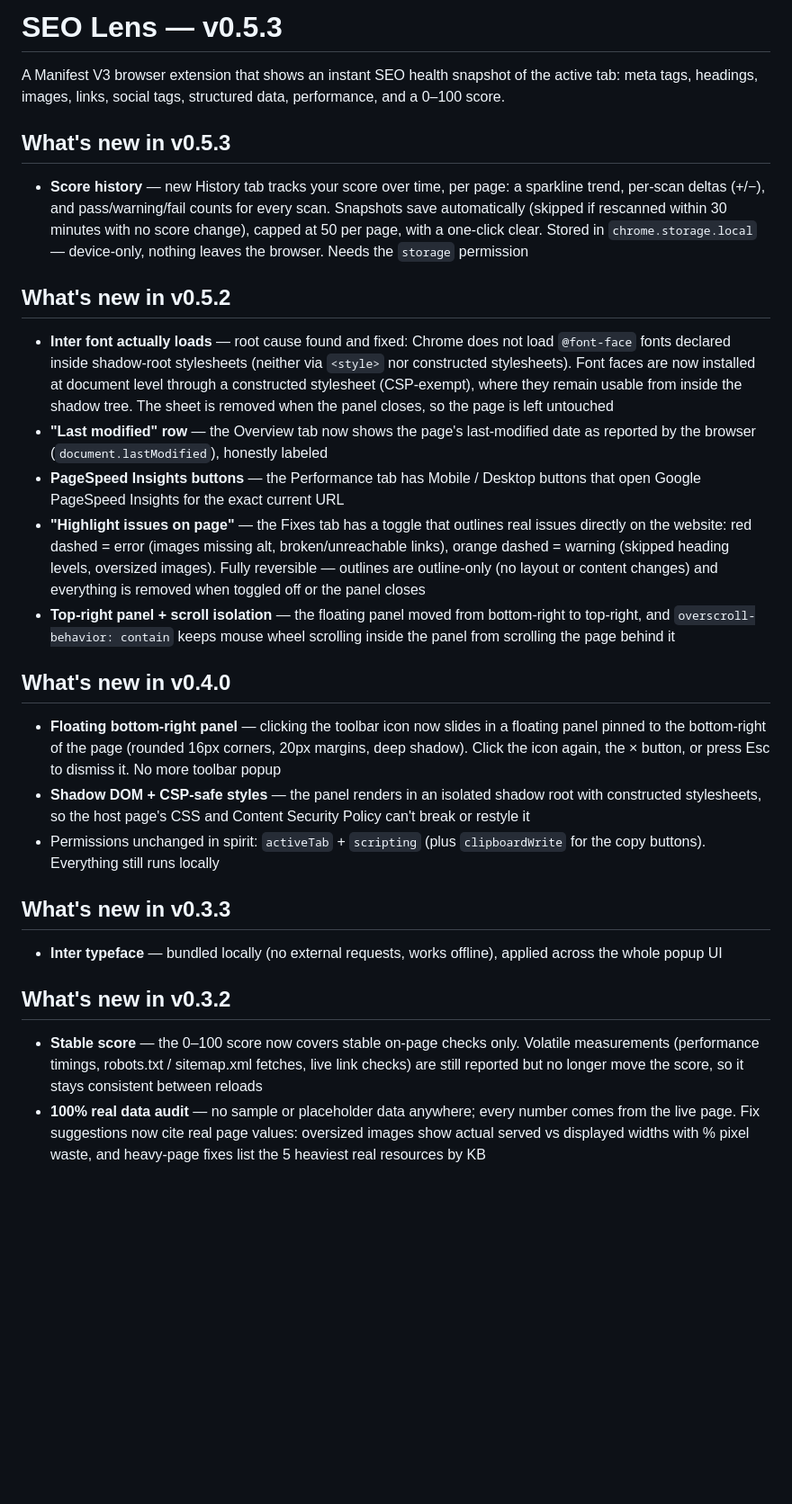
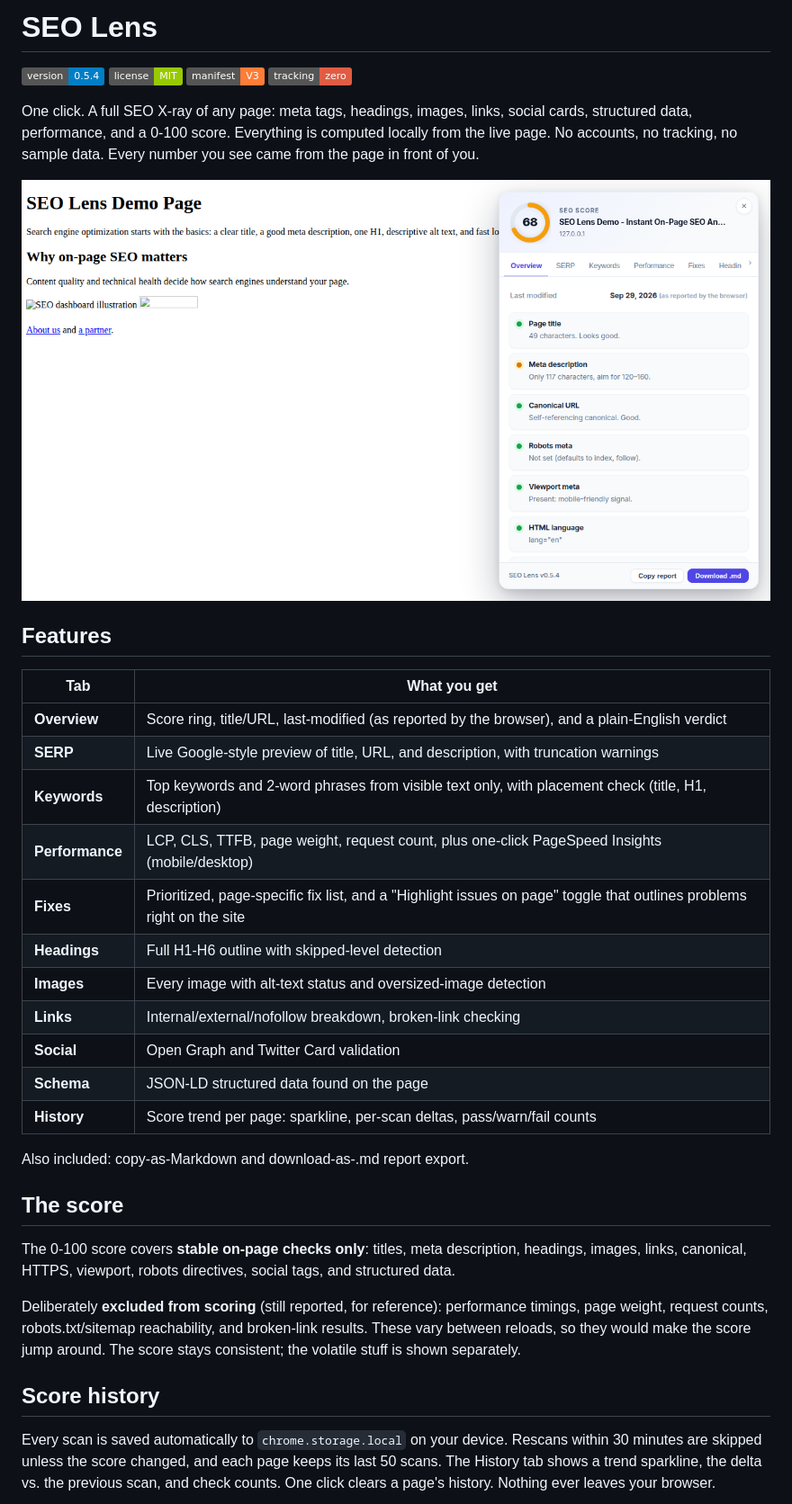
Before and after one commit to MohammadUmar-001/Seo-lens, a Markdown page: README.md, the part around the change printed below. Shown: that part at 90% size. GitHub-like rendering; pictures changed too: screenshots/overview.png (added); badges without logos; blank space fills up the shorter version.

Commit message:
v0.5.4: em-dash-free copy, README overhaul with screenshots

```diff
--- a/README.md
+++ b/README.md
@@ -1,65 +1,39 @@
-# SEO Lens — v0.5.3
+# SEO Lens
 
-A Manifest V3 browser extension that shows an instant SEO health snapshot of
-the active tab: meta tags, headings, images, links, social tags, structured
-data, performance, and a 0–100 score.
+![version](https://img.shields.io/badge/version-0.5.4-blue)
+![license](https://img.shields.io/badge/license-MIT-green)
+![manifest](https://img.shields.io/badge/manifest-V3-orange)
+![privacy](https://img.shields.io/badge/tracking-zero-red)
 
-## What's new in v0.5.3
+One click. A full SEO X-ray of any page: meta tags, headings, images, links, social cards, structured data, performance, and a 0-100 score. Everything is computed locally from the live page. No accounts, no tracking, no sample data. Every number you see came from the page in front of you.
 
-- **Score history** — new History tab tracks your score over time, per page:
-  a sparkline trend, per-scan deltas (+/−), and pass/warning/fail counts for
-  every scan. Snapshots save automatically (skipped if rescanned within 30
-  minutes with no score change), capped at 50 per page, with a one-click
-  clear. Stored in `chrome.storage.local` — device-only, nothing leaves the
-  browser. Needs the `storage` permission
+![SEO Lens overview](screenshots/overview.png)
 
-## What's new in v0.5.2
+## Features
 
-- **Inter font actually loads** — root cause found and fixed: Chrome does not
-  load `@font-face` fonts declared inside shadow-root stylesheets (neither via
-  `<style>` nor constructed stylesheets). Font faces are now installed at
-  document level through a constructed stylesheet (CSP-exempt), where they
-  remain usable from inside the shadow tree. The sheet is removed when the
-  panel closes, so the page is left untouched
-- **"Last modified" row** — the Overview tab now shows the page's last-modified
-  date as reported by the browser (`document.lastModified`), honestly labeled
-- **PageSpeed Insights buttons** — the Performance tab has Mobile / Desktop
-  buttons that open Google PageSpeed Insights for the exact current URL
-- **"Highlight issues on page"** — the Fixes tab has a toggle that outlines
-  real issues directly on the website: red dashed = error (images missing alt,
-  broken/unreachable links), orange dashed = warning (skipped heading levels,
-  oversized images). Fully reversible — outlines are outline-only (no layout
-  or content changes) and everything is removed when toggled off or the panel
-  closes
-- **Top-right panel + scroll isolation** — the floating panel moved from
-  bottom-right to top-right, and `overscroll-behavior: contain` keeps mouse
-  wheel scrolling inside the panel from scrolling the page behind it
+| Tab | What you get |
+|-----|--------------|
+| **Overview** | Score ring, title/URL, last-modified (as reported by the browser), and a plain-English verdict |
+| **SERP** | Live Google-style preview of title, URL, and description, with truncation warnings |
+| **Keywords** | Top keywords and 2-word phrases from visible text only, with placement check (title, H1, description) |
+| **Performance** | LCP, CLS, TTFB, page weight, request count, plus one-click PageSpeed Insights (mobile/desktop) |
+| **Fixes** | Prioritized, page-specific fix list, and a "Highlight issues on page" toggle that outlines problems right on the site |
+| **Headings** | Full H1-H6 outline with skipped-level detection |
+| **Images** | Every image with alt-text status and oversized-image detection |
+| **Links** | Internal/external/nofollow breakdown, broken-link checking |
+| **Social** | Open Graph and Twitter Card validation |
+| **Schema** | JSON-LD structured data found on the page |
+| **History** | Score trend per page: sparkline, per-scan deltas, pass/warn/fail counts |
 
-## What's new in v0.4.0
+Also included: copy-as-Markdown and download-as-.md report export.
 
-- **Floating bottom-right panel** — clicking the toolbar icon now slides in a
-  floating panel pinned to the bottom-right of the page (rounded 16px corners,
-  20px margins, deep shadow). Click the icon again, the × button, or press Esc
-  to dismiss it. No more toolbar popup
-- **Shadow DOM + CSP-safe styles** — the panel renders in an isolated shadow
-  root with constructed stylesheets, so the host page's CSS and Content
-  Security Policy can't break or restyle it
-- Permissions unchanged in spirit: `activeTab` + `scripting` (plus
-  `clipboardWrite` for the copy buttons). Everything still runs locally
+## The score
 
-## What's new in v0.3.3
+The 0-100 score covers **stable on-page checks only**: titles, meta description, headings, images, links, canonical, HTTPS, viewport, robots directives, social tags, and structured data.
 
-- **Inter typeface** — bundled locally (no external requests, works offline),
-  applied across the whole popup UI
+Deliberately **excluded from scoring** (still reported, for reference): performance timings, page weight, request counts, robots.txt/sitemap reachability, and broken-link results. These vary between reloads, so they would make the score jump around. The score stays consistent; the volatile stuff is shown separately.
 
-## What's new in v0.3.2
+## Score history
 
-- **Stable score** — the 0–100 score now covers stable on-page checks only.
-  Volatile measurements (performance timings, robots.txt / sitemap.xml fetches,
-  live link checks) are still reported but no longer move the score, so it stays
-  consistent between reloads
-- **100% real data audit** — no sample or placeholder data anywhere; every
-  number comes from the live page. Fix suggestions now cite real page values:
-  oversized images show actual served vs displayed widths with % pixel waste,
-  and heavy-page fixes list the 5 heaviest real resources by KB
+Every scan is saved automatically to `chrome.storage.local` on your device. Rescans within 30 minutes are skipped unless the score changed, and each page keeps its last 50 scans. The History tab shows a trend sparkline, the delta vs. the previous scan, and check counts. One click clears a page's history. Nothing ever leaves your browser.
 
```
Also changed, not shown: other parts of README.md (+45 -90 lines), screenshots/history.png (added), 5 other files.
